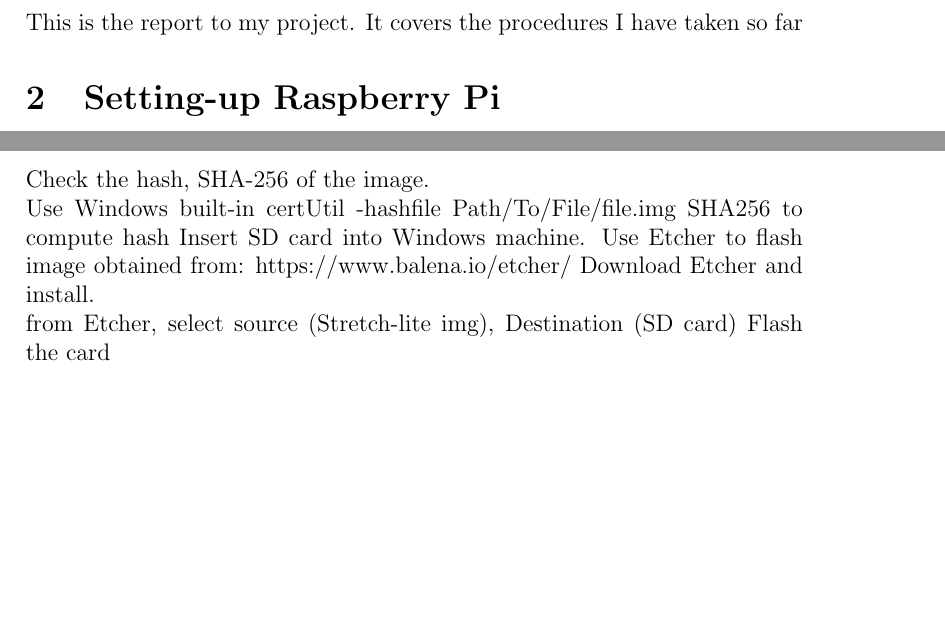
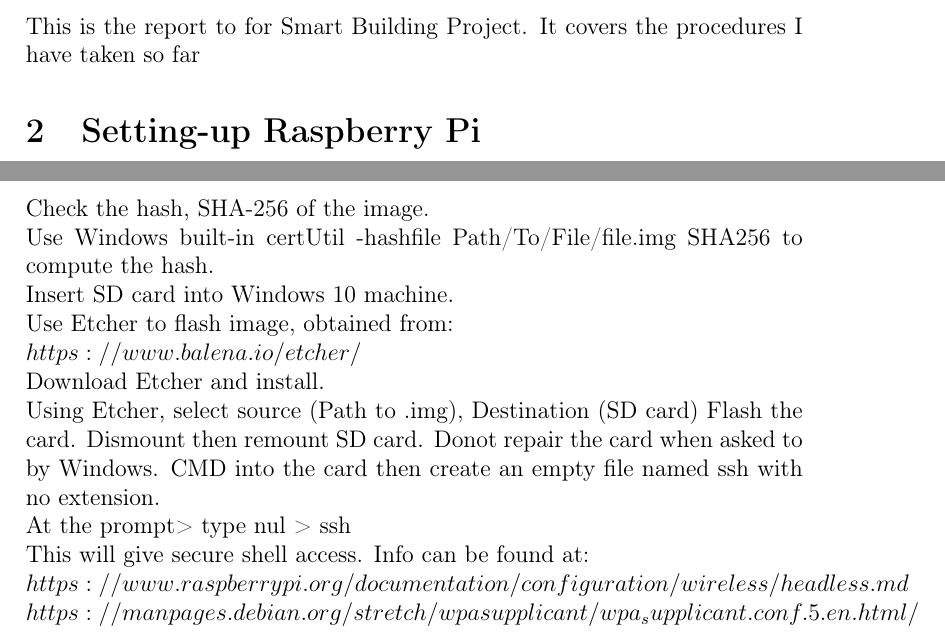
Before and after one commit to ThisSimon/Smart-Building-Project, a LaTeX document (testLatex.tex): two parts of page 3 of 5 before the commit and two parts of page 3 of 6 after it, joined at a grey line, cut so that both start at the same text, the shorter picture padded with empty space. Compiled offline with pdfLaTeX.

Commit message:
updates from debian ssh an wpa

```diff
--- a/testLatex.tex
+++ b/testLatex.tex
@@ -1,4 +1,5 @@
 \documentclass[a4paper,12pt]{article}
+\usepackage[T1]{fontenc}
 \begin{document}
 	\pagenumbering{arabic}%nums 1,2,3
 	\pagestyle{empty}%non on front page
@@ -7,12 +8,10 @@
 \date{\today}
 \maketitle
 \newpage
-
 \tableofcontents
 \newpage
-
 \section{Introduction}
-This is the report to my project. It covers the procedures I have taken so far
+This is the report to for Smart Building Project. It covers the procedures I have taken so far
 \section{Setting-up Raspberry Pi}
 \subsection{Obtaining the Raspberry Pi Operating System}
 The RPI image can be obtained from:
@@ -36,13 +35,30 @@
 \subsection{Windows flashing}
 Check the hash, SHA-256 of the image.
 \newline
-Use Windows built-in certUtil -hashfile Path/To/File/file.img SHA256 to compute hash
-Insert SD card into Windows machine.
-Use Etcher to flash image obtained from: https://www.balena.io/etcher/
+Use Windows built-in certUtil -hashfile Path/To/File/file.img SHA256 to compute the hash.
+\newline
+Insert SD card into Windows 10 machine.
+\newline
+Use Etcher to flash image, obtained from:
+\newline
+$https://www.balena.io/etcher/$
+\newline
 Download Etcher and install.
 \newline
-from Etcher, select source (Stretch-lite img), Destination (SD card)
-Flash the card
+Using Etcher, select source (Path to  .img), Destination (SD card)
+Flash the card.
+Dismount then remount SD card.
+Donot repair the card when asked to by Windows.
+CMD into the card then create an empty file named ssh with no extension.
+\newline
+At the prompt>  type nul > ssh
+\newline
+This will give secure shell access. Info can be found at:
+\newline
+$https://www.raspberrypi.org/documentation/configuration/wireless/headless.md
+$
+\newline $https://manpages.debian.org/stretch/wpasupplicant/wpa_supplicant.conf.5.en.html/
+$
 \subsection{Linux flashing}
 now go to debian machine
 \newpage
```
Also changed, not shown: testLatex.pdf.
